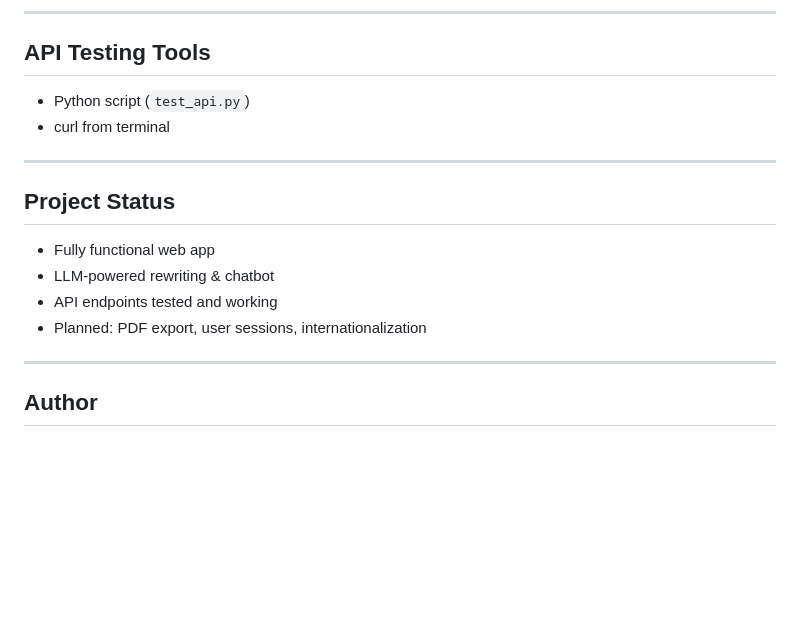
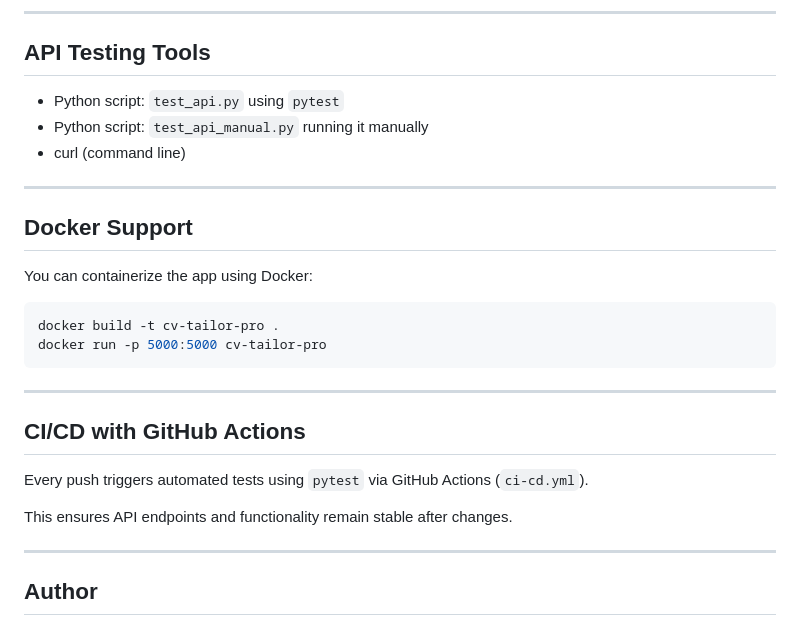
Before and after one commit to ma-carrillo/ai-tailor-your-cv, a Markdown page: Readme.md, the part around the change printed below. Drawn GitHub-style; blank space fills up the shorter version.

````diff
--- a/Readme.md
+++ b/Readme.md
@@ -111,17 +86,29 @@ flask run
 ---
 
 ## API Testing Tools
-* Python script (`test_api.py`)
-* curl from terminal
+
+* Python script: `test_api.py` using `pytest`
+* Python script: `test_api_manual.py` running it manually
+* curl (command line)
 
 ---
 
-## Project Status
+## Docker Support
 
-* Fully functional web app
-* LLM-powered rewriting & chatbot
-* API endpoints tested and working
-* Planned: PDF export, user sessions, internationalization
+You can containerize the app using Docker:
+
+```bash
+docker build -t cv-tailor-pro .
+docker run -p 5000:5000 cv-tailor-pro
+```
+
+---
+
+## CI/CD with GitHub Actions
+
+Every push triggers automated tests using `pytest` via GitHub Actions (`ci-cd.yml`).
+
+This ensures API endpoints and functionality remain stable after changes.
 
 ---
 
````
Also changed, not shown: other parts of Readme.md (+18 -43 lines).
